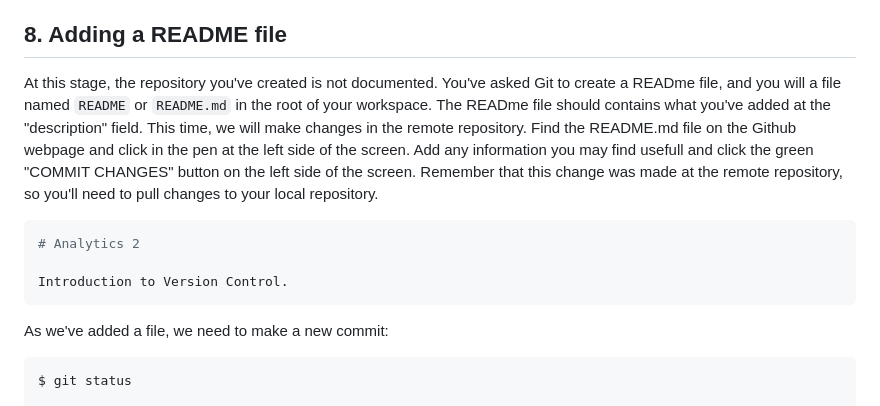
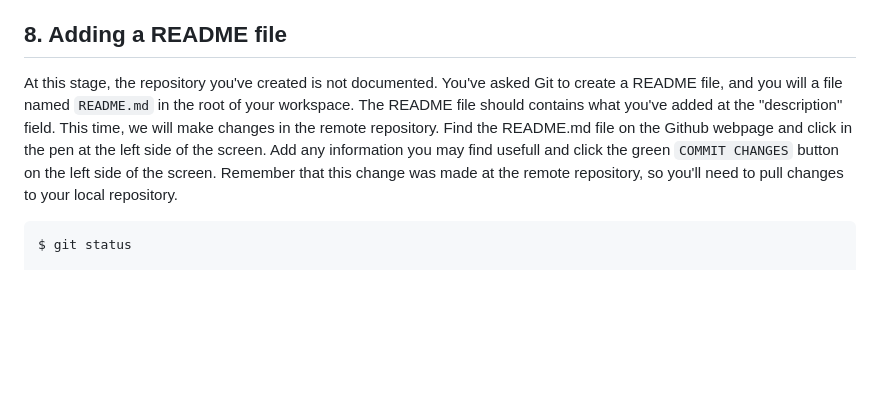
Before and after one commit to fabiano-pais/intro_to_git_carpentry, a Markdown page: episodes/introduction.md, the part around one of its changes. Rendered like a GitHub page; blank space fills up the shorter version.

````diff
--- a/episodes/introduction.md
+++ b/episodes/introduction.md
@@ -307,16 +307,8 @@ If you go back to the GitHub and refresh the repository page, you should see tha
 
 ## 8. Adding a README file
 
-At this stage, the repository you've created is not documented. You've asked Git to create a READme file, and you will a file named `README` or `README.md` in the root of your workspace. The READme file should contains what you've added at the  "description" field. This time, we will make changes in the remote repository. Find the README.md file on the Github webpage and click in the pen at the left side of the screen.
-Add any information you may find usefull and click the green "COMMIT CHANGES" button on the left side of the screen. Remember that this change was made at the remote repository, so you'll need to pull changes to your local repository.
-
-```bash
-# Analytics 2
-
-Introduction to Version Control.
-```
-
-As we've added a file, we need to make a new commit:
+At this stage, the repository you've created is not documented. You've asked Git to create a README file, and you will a file named `README.md` in the root of your workspace. The README file should contains what you've added at the  "description" field. This time, we will make changes in the remote repository. Find the README.md file on the Github webpage and click in the pen at the left side of the screen.
+Add any information you may find usefull and click the green `COMMIT CHANGES` button on the left side of the screen. Remember that this change was made at the remote repository, so you'll need to pull changes to your local repository.
 
 ```bash
 $ git status
````
Also changed, not shown: other parts of episodes/introduction.md (+4 -4 lines).
